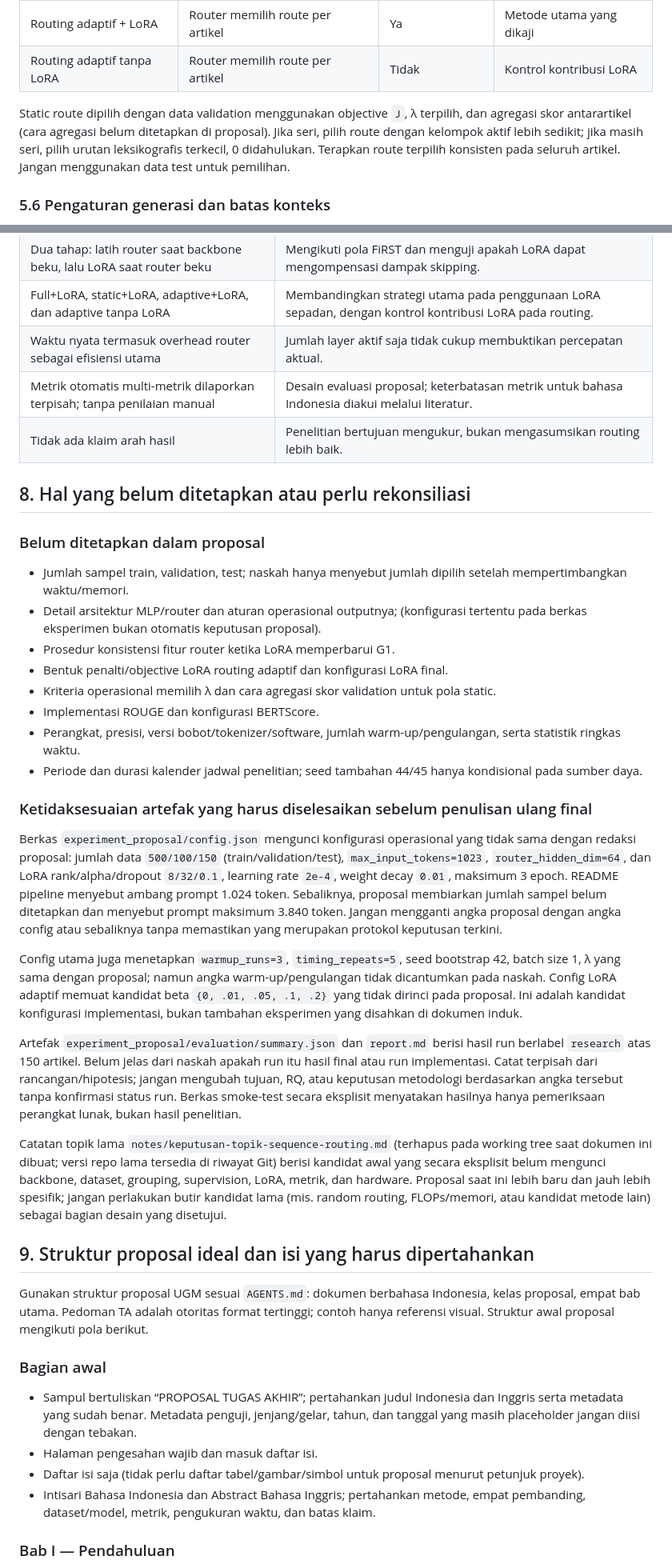
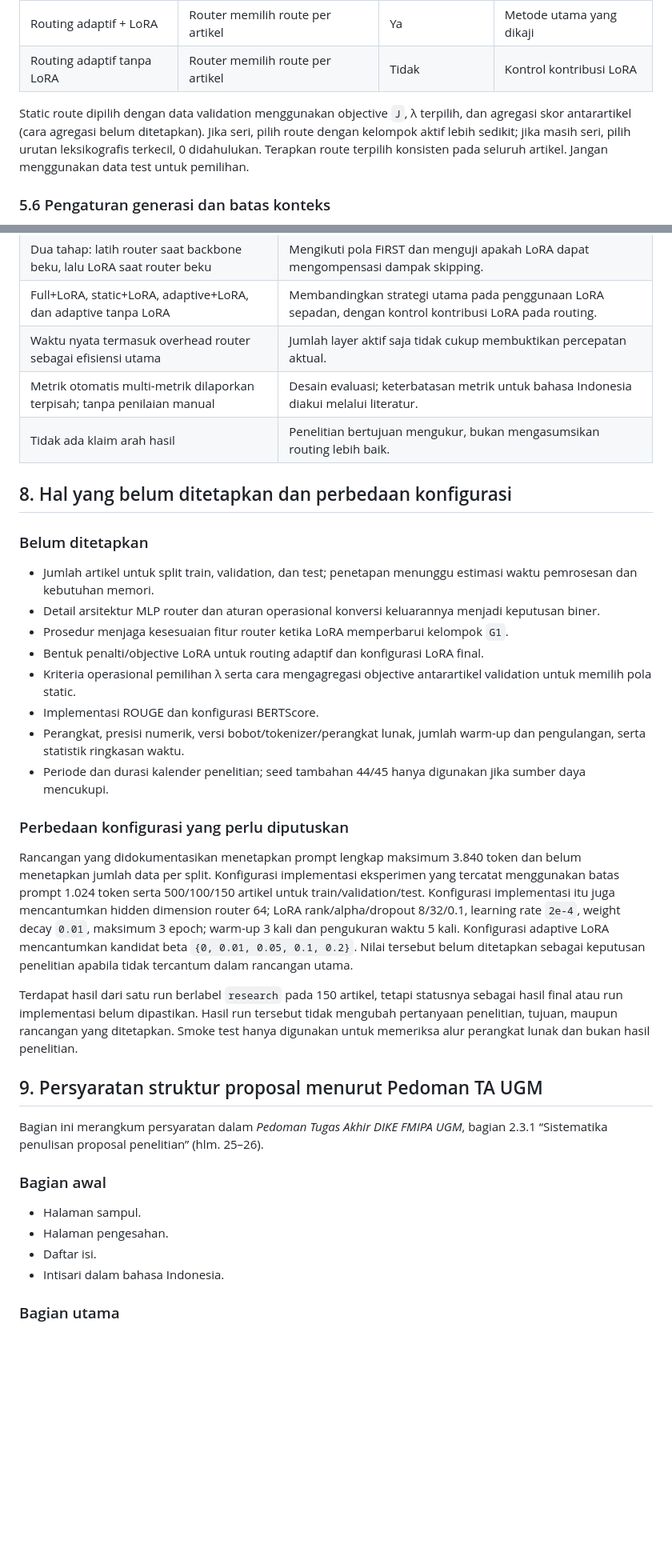
Before and after one commit to josephgreffenkomala/skripsi_joseph, a Markdown page: notes/dokumen-induk-penelitian.md, 2 parts joined by grey strips. Shown: that part at 80% size. Drawn GitHub-style; blank space fills up the shorter version.

Commit message:
docs: rapikan dokumen induk penelitian

```diff
--- a/notes/dokumen-induk-penelitian.md
+++ b/notes/dokumen-induk-penelitian.md
@@ -111,7 +109,7 @@ Setelah router dilatih, bekukan router dan latih adapter LoRA pada modul attenti
 | Routing adaptif + LoRA | Router memilih route per artikel | Ya | Metode utama yang dikaji |
 | Routing adaptif tanpa LoRA | Router memilih route per artikel | Tidak | Kontrol kontribusi LoRA |
 
-Static route dipilih dengan data validation menggunakan objective `J`, λ terpilih, dan agregasi skor antarartikel (cara agregasi belum ditetapkan di proposal). Jika seri, pilih route dengan kelompok aktif lebih sedikit; jika masih seri, pilih urutan leksikografis terkecil, 0 didahulukan. Terapkan route terpilih konsisten pada seluruh artikel. Jangan menggunakan data test untuk pemilihan.
+Static route dipilih dengan data validation menggunakan objective `J`, λ terpilih, dan agregasi skor antarartikel (cara agregasi belum ditetapkan). Jika seri, pilih route dengan kelompok aktif lebih sedikit; jika masih seri, pilih urutan leksikografis terkecil, 0 didahulukan. Terapkan route terpilih konsisten pada seluruh artikel. Jangan menggunakan data test untuk pemilihan.
 
 ### 5.6 Pengaturan generasi dan batas konteks
 
@@ -153,42 +151,38 @@ Static route dipilih dengan data validation menggunakan objective `J`, λ terpil
 | Dua tahap: latih router saat backbone beku, lalu LoRA saat router beku | Mengikuti pola FiRST dan menguji apakah LoRA dapat mengompensasi dampak skipping. |
 | Full+LoRA, static+LoRA, adaptive+LoRA, dan adaptive tanpa LoRA | Membandingkan strategi utama pada penggunaan LoRA sepadan, dengan kontrol kontribusi LoRA pada routing. |
 | Waktu nyata termasuk overhead router sebagai efisiensi utama | Jumlah layer aktif saja tidak cukup membuktikan percepatan aktual. |
-| Metrik otomatis multi-metrik dilaporkan terpisah; tanpa penilaian manual | Desain evaluasi proposal; keterbatasan metrik untuk bahasa Indonesia diakui melalui literatur. |
+| Metrik otomatis multi-metrik dilaporkan terpisah; tanpa penilaian manual | Desain evaluasi; keterbatasan metrik untuk bahasa Indonesia diakui melalui literatur. |
 | Tidak ada klaim arah hasil | Penelitian bertujuan mengukur, bukan mengasumsikan routing lebih baik. |
 
-## 8. Hal yang belum ditetapkan atau perlu rekonsiliasi
+## 8. Hal yang belum ditetapkan dan perbedaan konfigurasi
 
-### Belum ditetapkan dalam proposal
+### Belum ditetapkan
 
-- Jumlah sampel train, validation, test; naskah hanya menyebut jumlah dipilih setelah mempertimbangkan waktu/memori.
-- Detail arsitektur MLP/router dan aturan operasional outputnya; (konfigurasi tertentu pada berkas eksperimen bukan otomatis keputusan proposal).
-- Prosedur konsistensi fitur router ketika LoRA memperbarui G1.
-- Bentuk penalti/objective LoRA routing adaptif dan konfigurasi LoRA final.
-- Kriteria operasional memilih λ dan cara agregasi skor validation untuk pola static.
+- Jumlah artikel untuk split train, validation, dan test; penetapan menunggu estimasi waktu pemrosesan dan kebutuhan memori.
+- Detail arsitektur MLP router dan aturan operasional konversi keluarannya menjadi keputusan biner.
+- Prosedur menjaga kesesuaian fitur router ketika LoRA memperbarui kelompok `G1`.
+- Bentuk penalti/objective LoRA untuk routing adaptif dan konfigurasi LoRA final.
+- Kriteria operasional pemilihan λ serta cara mengagregasi objective antarartikel validation untuk memilih pola static.
 - Implementasi ROUGE dan konfigurasi BERTScore.
-- Perangkat, presisi, versi bobot/tokenizer/software, jumlah warm-up/pengulangan, serta statistik ringkas waktu.
-- Periode dan durasi kalender jadwal penelitian; seed tambahan 44/45 hanya kondisional pada sumber daya.
+- Perangkat, presisi numerik, versi bobot/tokenizer/perangkat lunak, jumlah warm-up dan pengulangan, serta statistik ringkasan waktu.
+- Periode dan durasi kalender penelitian; seed tambahan 44/45 hanya digunakan jika sumber daya mencukupi.
 
-### Ketidaksesuaian artefak yang harus diselesaikan sebelum penulisan ulang final
+### Perbedaan konfigurasi yang perlu diputuskan
 
-Berkas `experiment_proposal/config.json` mengunci konfigurasi operasional yang tidak sama dengan redaksi proposal: jumlah data `500/100/150` (train/validation/test), `max_input_tokens=1023`, `router_hidden_dim=64`, dan LoRA rank/alpha/dropout `8/32/0.1`, learning rate `2e-4`, weight decay `0.01`, maksimum 3 epoch. README pipeline menyebut ambang prompt 1.024 token. Sebaliknya, proposal membiarkan jumlah sampel belum ditetapkan dan menyebut prompt maksimum 3.840 token. Jangan mengganti angka proposal dengan angka config atau sebaliknya tanpa memastikan yang merupakan protokol keputusan terkini.
+Rancangan yang didokumentasikan menetapkan prompt lengkap maksimum 3.840 token dan belum menetapkan jumlah data per split. Konfigurasi implementasi eksperimen yang tercatat menggunakan batas prompt 1.024 token serta 500/100/150 artikel untuk train/validation/test. Konfigurasi implementasi itu juga mencantumkan hidden dimension router 64; LoRA rank/alpha/dropout 8/32/0.1, learning rate `2e-4`, weight decay `0.01`, maksimum 3 epoch; warm-up 3 kali dan pengukuran waktu 5 kali. Konfigurasi adaptive LoRA mencantumkan kandidat beta `{0, 0.01, 0.05, 0.1, 0.2}`. Nilai tersebut belum ditetapkan sebagai keputusan penelitian apabila tidak tercantum dalam rancangan utama.
 
-Config utama juga menetapkan `warmup_runs=3`, `timing_repeats=5`, seed bootstrap 42, batch size 1, λ yang sama dengan proposal; namun angka warm-up/pengulangan tidak dicantumkan pada naskah. Config LoRA adaptif memuat kandidat beta `{0, .01, .05, .1, .2}` yang tidak dirinci pada proposal. Ini adalah kandidat konfigurasi implementasi, bukan tambahan eksperimen yang disahkan di dokumen induk.
+Terdapat hasil dari satu run berlabel `research` pada 150 artikel, tetapi statusnya sebagai hasil final atau run implementasi belum dipastikan. Hasil run tersebut tidak mengubah pertanyaan penelitian, tujuan, maupun rancangan yang ditetapkan. Smoke test hanya digunakan untuk memeriksa alur perangkat lunak dan bukan hasil penelitian.
 
-Artefak `experiment_proposal/evaluation/summary.json` dan `report.md` berisi hasil run berlabel `research` atas 150 artikel. Belum jelas dari naskah apakah run itu hasil final atau run implementasi. Catat terpisah dari rancangan/hipotesis; jangan mengubah tujuan, RQ, atau keputusan metodologi berdasarkan angka tersebut tanpa konfirmasi status run. Berkas smoke-test secara eksplisit menyatakan hasilnya hanya pemeriksaan perangkat lunak, bukan hasil penelitian.
+## 9. Persyaratan struktur proposal menurut Pedoman TA UGM
 
-Catatan topik lama `notes/keputusan-topik-sequence-routing.md` (terhapus pada working tree saat dokumen ini dibuat; versi repo lama tersedia di riwayat Git) berisi kandidat awal yang secara eksplisit belum mengunci backbone, dataset, grouping, supervision, LoRA, metrik, dan hardware. Proposal saat ini lebih baru dan jauh lebih spesifik; jangan perlakukan butir kandidat lama (mis. random routing, FLOPs/memori, atau kandidat metode lain) sebagai bagian desain yang disetujui.
-
-## 9. Struktur proposal ideal dan isi yang harus dipertahankan
-
-Gunakan struktur proposal UGM sesuai `AGENTS.md`: dokumen berbahasa Indonesia, kelas proposal, empat bab utama. Pedoman TA adalah otoritas format tertinggi; contoh hanya referensi visual. Struktur awal proposal mengikuti pola berikut.
+Bagian ini merangkum persyaratan dalam *Pedoman Tugas Akhir DIKE FMIPA UGM*, bagian 2.3.1 “Sistematika penulisan proposal penelitian” (hlm. 25–26).
 
 ### Bagian awal
 
-- Sampul bertuliskan “PROPOSAL TUGAS AKHIR”; pertahankan judul Indonesia dan Inggris serta metadata yang sudah benar. Metadata penguji, jenjang/gelar, tahun, dan tanggal yang masih placeholder jangan diisi dengan tebakan.
-- Halaman pengesahan wajib dan masuk daftar isi.
-- Daftar isi saja (tidak perlu daftar tabel/gambar/simbol untuk proposal menurut petunjuk proyek).
-- Intisari Bahasa Indonesia dan Abstract Bahasa Inggris; pertahankan metode, empat pembanding, dataset/model, metrik, pengukuran waktu, dan batas klaim.
+- Halaman sampul.
+- Halaman pengesahan.
+- Daftar isi.
+- Intisari dalam bahasa Indonesia.
 
-### Bab I — Pendahuluan
+### Bagian utama
 
```
Also changed, not shown: other parts of notes/dokumen-induk-penelitian.md (+21 -61 lines), notes/assets/arsitektur-routing.png (added).
